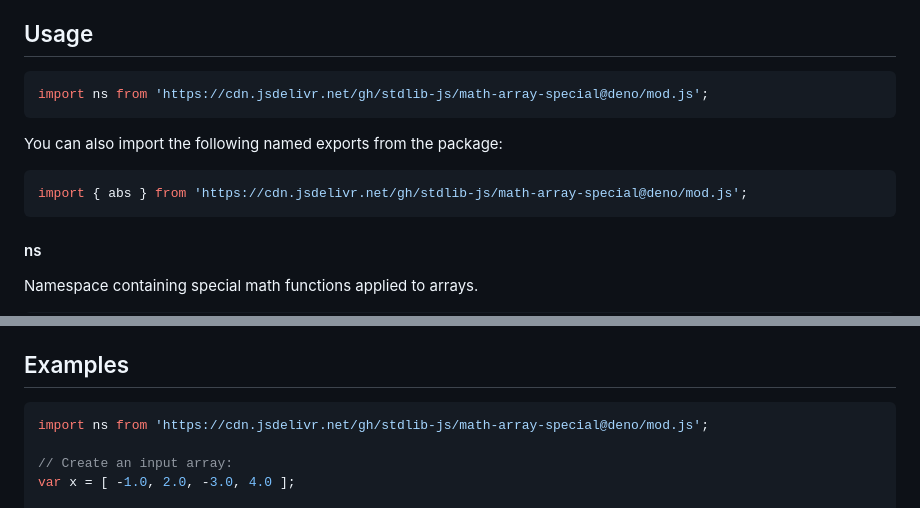
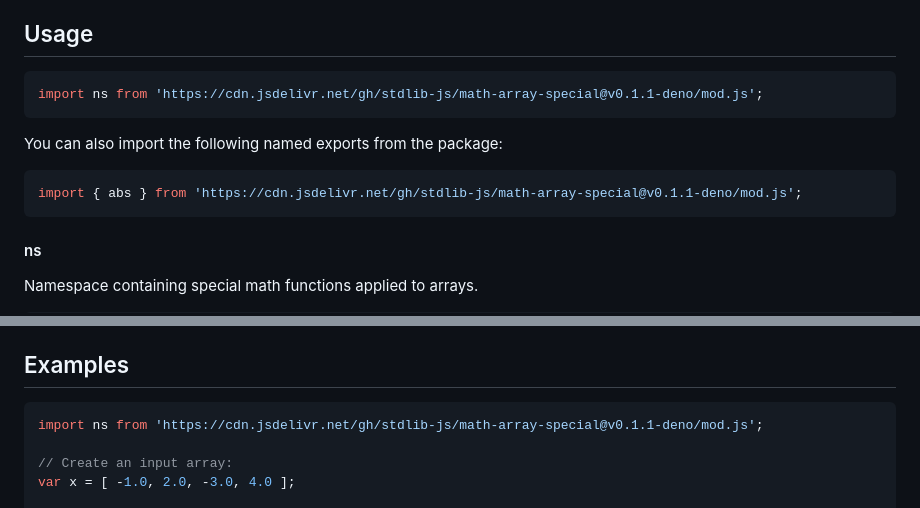
Before and after one commit to stdlib-js/math-array-special, a Markdown page: README.md, 2 parts joined by grey strips. GitHub-like rendering.

Commit message:
Update README.md for Deno bundle v0.1.1

````diff
--- a/README.md
+++ b/README.md
@@ -42,13 +42,13 @@ limitations under the License.
 ## Usage
 
 ```javascript
-import ns from 'https://cdn.jsdelivr.net/gh/stdlib-js/math-array-special@deno/mod.js';
+import ns from 'https://cdn.jsdelivr.net/gh/stdlib-js/math-array-special@v0.1.1-deno/mod.js';
 ```
 
 You can also import the following named exports from the package:
 
 ```javascript
-import { abs } from 'https://cdn.jsdelivr.net/gh/stdlib-js/math-array-special@deno/mod.js';
+import { abs } from 'https://cdn.jsdelivr.net/gh/stdlib-js/math-array-special@v0.1.1-deno/mod.js';
 ```
 
 #### ns
@@ -83,7 +83,7 @@ The namespace contains the following:
 <!-- eslint no-undef: "error" -->
 
 ```javascript
-import ns from 'https://cdn.jsdelivr.net/gh/stdlib-js/math-array-special@deno/mod.js';
+import ns from 'https://cdn.jsdelivr.net/gh/stdlib-js/math-array-special@v0.1.1-deno/mod.js';
 
 // Create an input array:
 var x = [ -1.0, 2.0, -3.0, 4.0 ];
````
